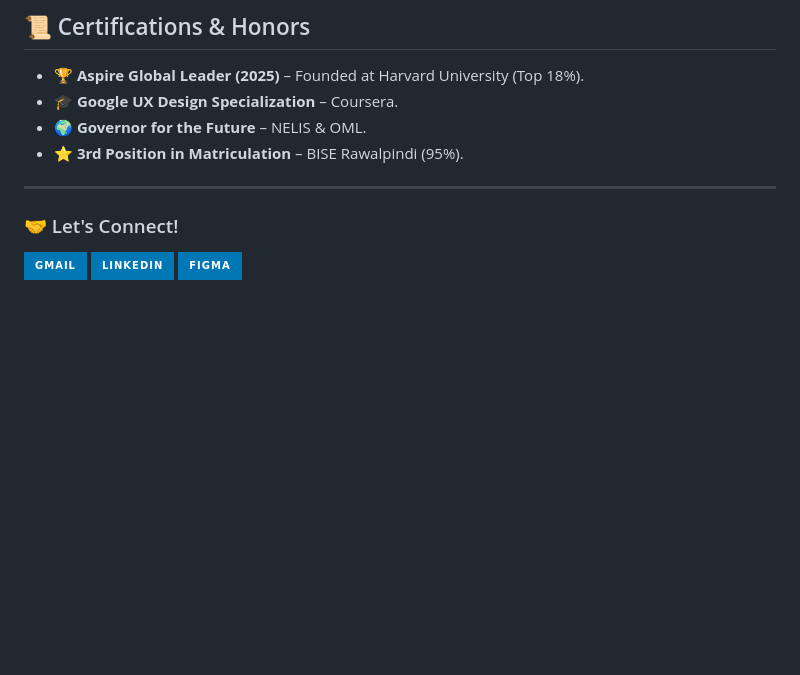
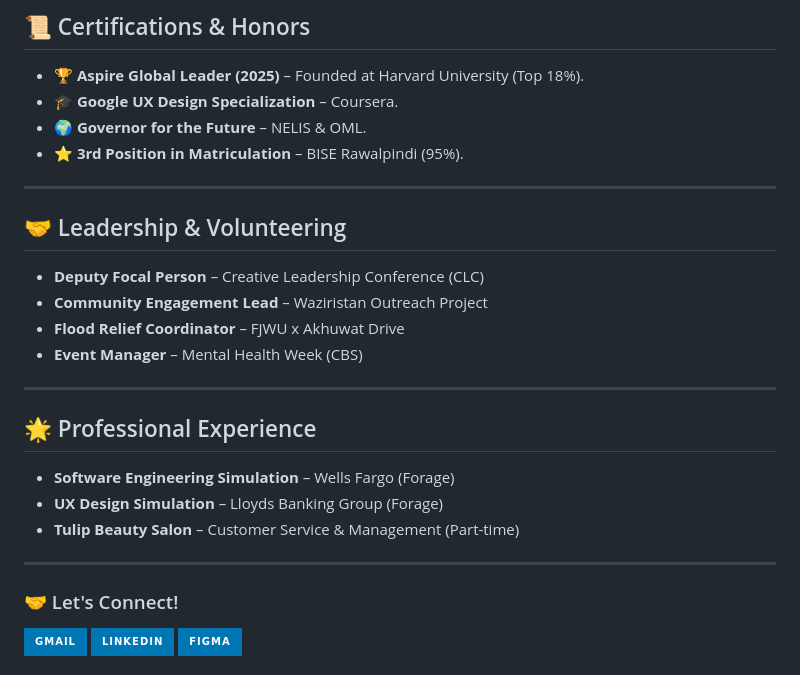
Before and after one commit to NashraAzhar/NashraAzhar, a Markdown page: README.md, the part around the change. GitHub-like rendering; badges without logos; blank space fills up the shorter version.

```diff
--- a/README.md
+++ b/README.md
@@ -58,6 +58,22 @@ Architected a digitised record system using **Java Swing** and **Oracle SQL** to
 - ⭐ **3rd Position in Matriculation** – BISE Rawalpindi (95%).
 
 ---
+## 🤝 Leadership & Volunteering
+
+- **Deputy Focal Person** – Creative Leadership Conference (CLC)
+- **Community Engagement Lead** – Waziristan Outreach Project
+- **Flood Relief Coordinator** – FJWU x Akhuwat Drive
+- **Event Manager** – Mental Health Week (CBS)
+
+---
+
+## 🌟 Professional Experience
+
+- **Software Engineering Simulation** – Wells Fargo (Forage)
+- **UX Design Simulation** – Lloyds Banking Group (Forage)
+- **Tulip Beauty Salon** – Customer Service & Management (Part-time)
+
+---
 
 ### 🤝 Let's Connect!
 <p align="left">
```
